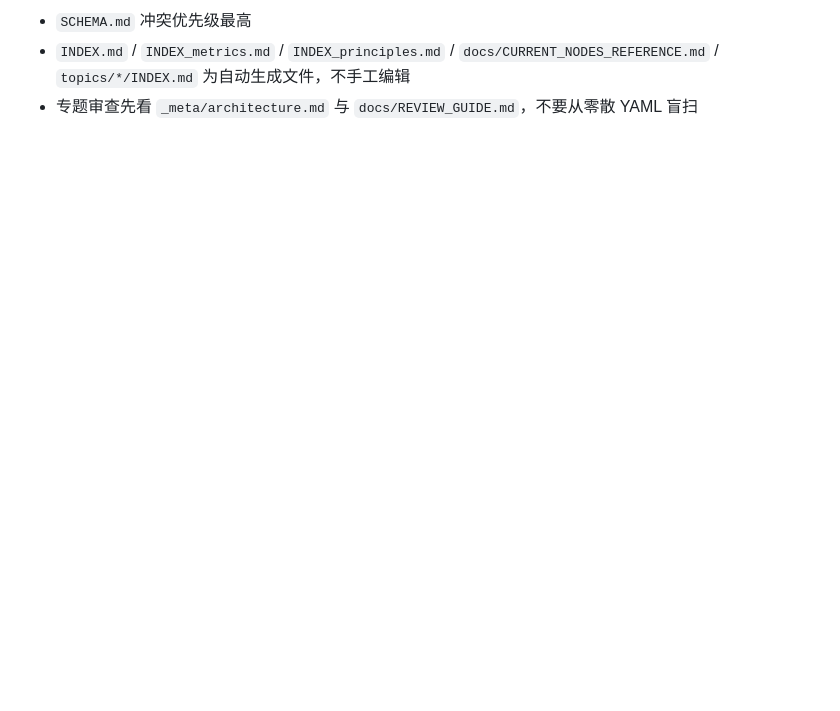
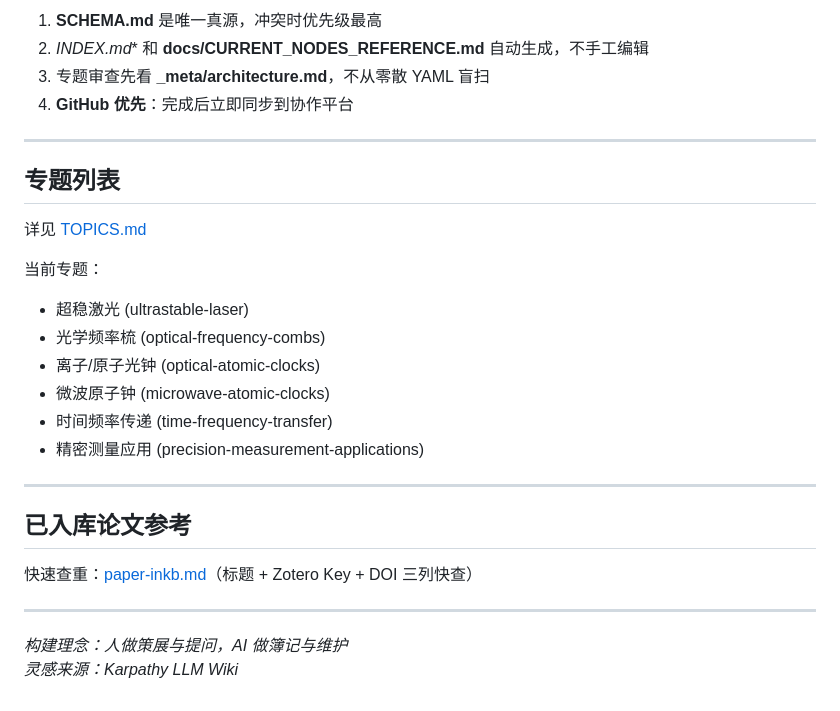
Before and after one commit to hjiang555-a11y/sci-logic-kb, a Markdown page: README.md, the part around one of its changes. Rendered like a GitHub page; blank space fills up the shorter version.

```diff
--- a/README.md
+++ b/README.md
@@ -64,4 +72,30 @@ python scripts/build_index.py
 
-- `SCHEMA.md` 冲突优先级最高
-- `INDEX.md` / `INDEX_metrics.md` / `INDEX_principles.md` / `docs/CURRENT_NODES_REFERENCE.md` / `topics/*/INDEX.md` 为自动生成文件，不手工编辑
-- 专题审查先看 `_meta/architecture.md` 与 `docs/REVIEW_GUIDE.md`，不要从零散 YAML 盲扫
+1. **SCHEMA.md** 是唯一真源，冲突时优先级最高
+2. **INDEX*.md** 和 **docs/CURRENT_NODES_REFERENCE.md** 自动生成，不手工编辑
+3. 专题审查先看 **_meta/architecture.md**，不从零散 YAML 盲扫
+4. **GitHub 优先**：完成后立即同步到协作平台
+
+---
+
+## 专题列表
+
+详见 [TOPICS.md](TOPICS.md)
+
+当前专题：
+- 超稳激光 (ultrastable-laser)
+- 光学频率梳 (optical-frequency-combs)
+- 离子/原子光钟 (optical-atomic-clocks)
+- 微波原子钟 (microwave-atomic-clocks)
+- 时间频率传递 (time-frequency-transfer)
+- 精密测量应用 (precision-measurement-applications)
+
+---
+
+## 已入库论文参考
+
+快速查重：[paper-inkb.md](paper-inkb.md)（标题 + Zotero Key + DOI 三列快查）
+
+---
+
+*构建理念：人做策展与提问，AI 做簿记与维护*
+*灵感来源：Karpathy LLM Wiki*
```
Also changed, not shown: other parts of README.md (+51 -43 lines), CLAUDE.md (+64 -69 lines), docs/WORKFLOW.md (added, +388 -0 lines).
